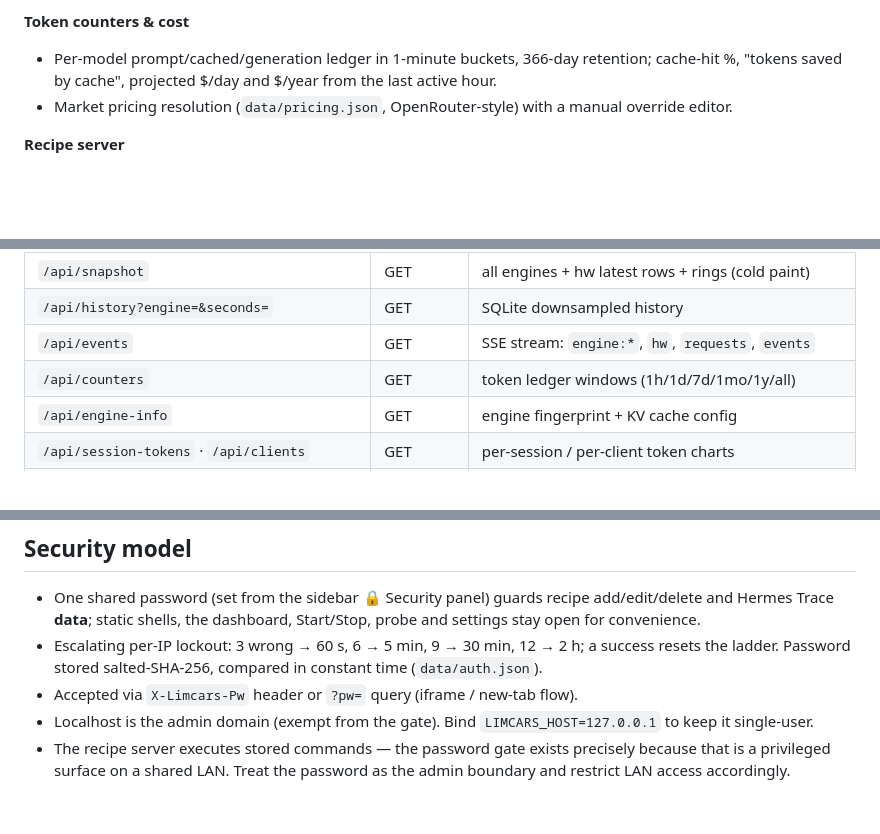
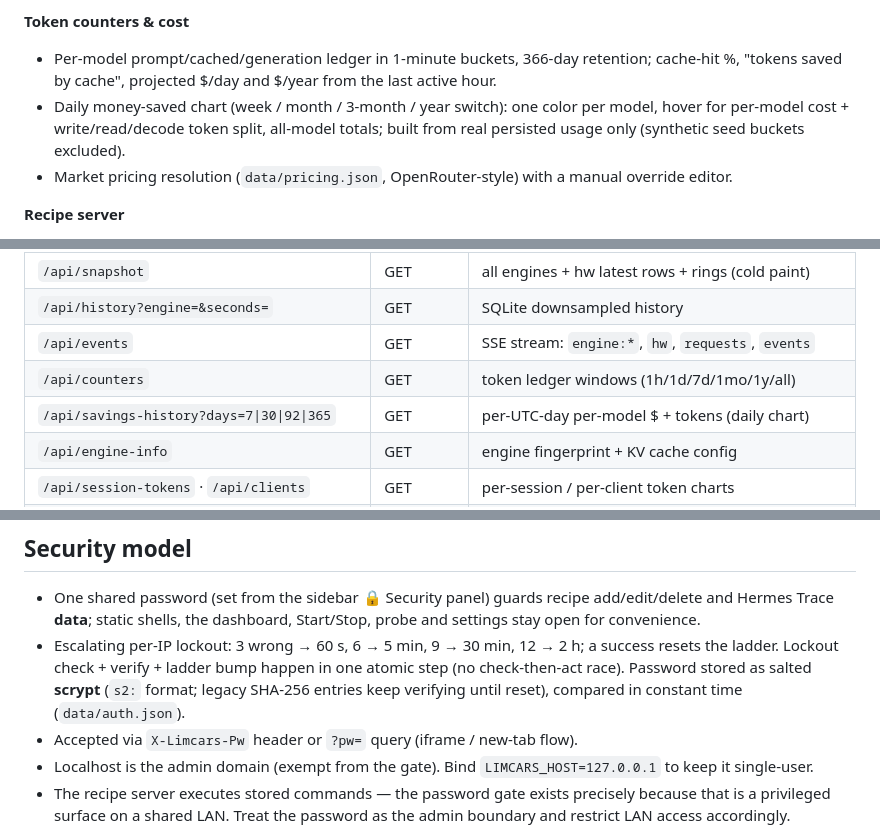
Before and after one commit to AgentSparko/LIMCARS, a Markdown page: README.md, 3 parts joined by grey strips. Drawn GitHub-style; blank space fills up the shorter version.

Commit message:
README: scrypt auth wording, atomic lockout note, daily money-saved chart, savings-history route

```diff
--- a/README.md
+++ b/README.md
@@ -62,6 +62,10 @@ is built around three rules:
 - Per-model prompt/cached/generation ledger in 1-minute buckets, 366-day
   retention; cache-hit %, "tokens saved by cache", projected $/day and
   $/year from the last active hour.
+- Daily money-saved chart (week / month / 3-month / year switch): one color
+  per model, hover for per-model cost + write/read/decode token split,
+  all-model totals; built from real persisted usage only (synthetic seed
+  buckets excluded).
 - Market pricing resolution (`data/pricing.json`, OpenRouter-style) with a
   manual override editor.
 
@@ -121,6 +125,7 @@ prompt bills ~10× less prefill compute than raw counters suggest.
 | `/api/history?engine=&seconds=` | GET | SQLite downsampled history |
 | `/api/events` | GET | SSE stream: `engine:*`, `hw`, `requests`, `events` |
 | `/api/counters` | GET | token ledger windows (1h/1d/7d/1mo/1y/all) |
+| `/api/savings-history?days=7\|30\|92\|365` | GET | per-UTC-day per-model $ + tokens (daily chart) |
 | `/api/engine-info` | GET | engine fingerprint + KV cache config |
 | `/api/session-tokens` · `/api/clients` | GET | per-session / per-client token charts |
 | `/api/settings` | GET/POST | shared panel settings |
@@ -138,8 +143,10 @@ prompt bills ~10× less prefill compute than raw counters suggest.
   recipe add/edit/delete and Hermes Trace **data**; static shells, the
   dashboard, Start/Stop, probe and settings stay open for convenience.
 - Escalating per-IP lockout: 3 wrong → 60 s, 6 → 5 min, 9 → 30 min,
-  12 → 2 h; a success resets the ladder. Password stored salted-SHA-256,
-  compared in constant time (`data/auth.json`).
+  12 → 2 h; a success resets the ladder. Lockout check + verify + ladder
+  bump happen in one atomic step (no check-then-act race). Password stored
+  as salted **scrypt** (`s2:` format; legacy SHA-256 entries keep verifying
+  until reset), compared in constant time (`data/auth.json`).
 - Accepted via `X-Limcars-Pw` header or `?pw=` query (iframe / new-tab flow).
 - Localhost is the admin domain (exempt from the gate). Bind
   `LIMCARS_HOST=127.0.0.1` to keep it single-user.
```
